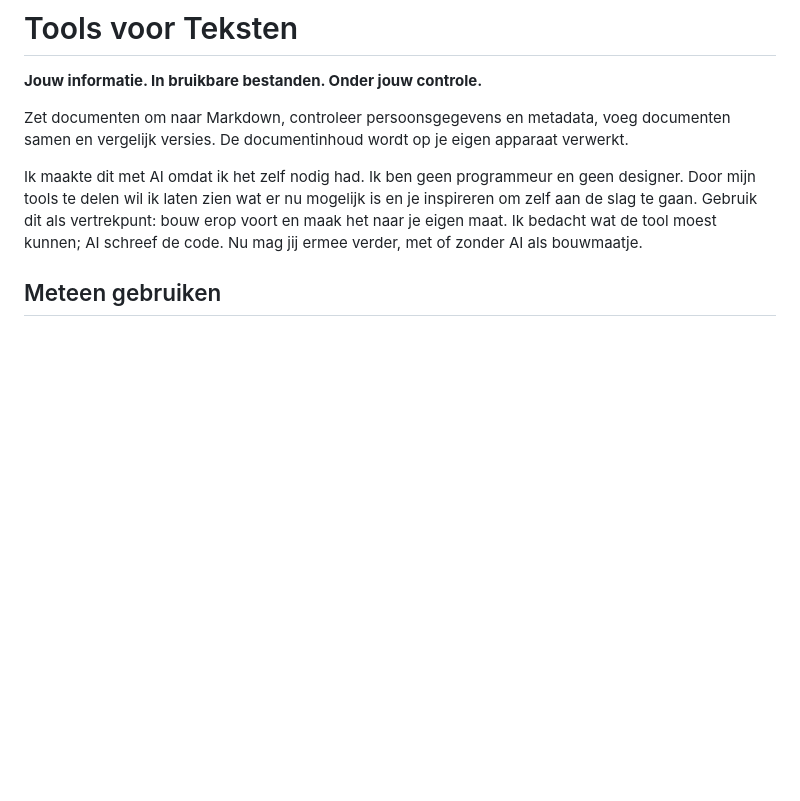
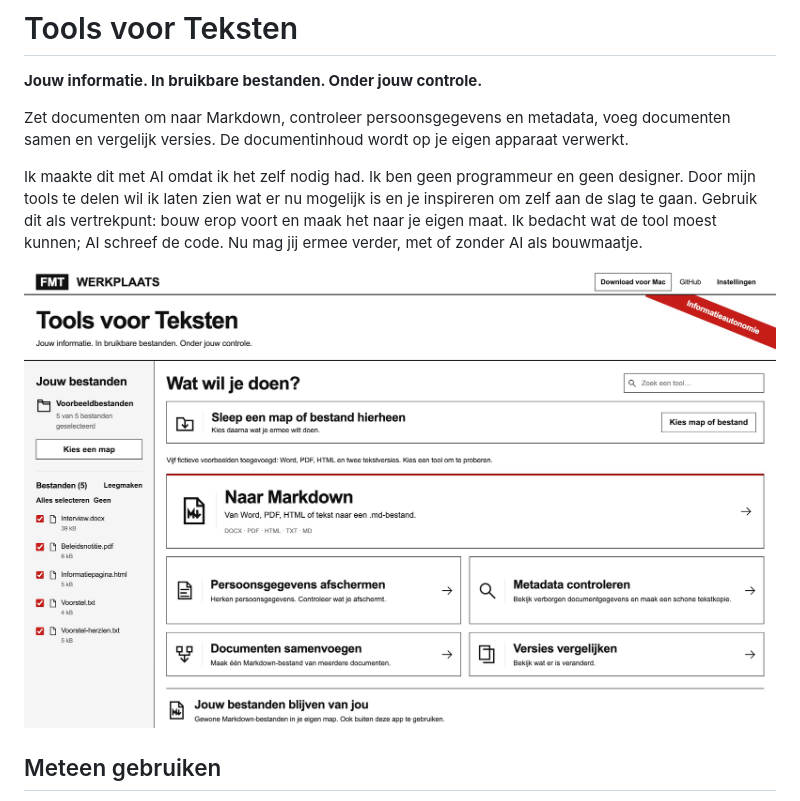
Before and after one commit to erwinblom/tools-voor-teksten, a Markdown page: README.md, the part around the change. Rendered like a GitHub page; pictures changed too: docs/tools-voor-teksten.png; blank space fills up the shorter version.

Commit message:
Embed app screenshot in project introduction

```diff
--- a/README.md
+++ b/README.md
@@ -5,6 +5,8 @@
 Zet documenten om naar Markdown, controleer persoonsgegevens en metadata, voeg documenten samen en vergelijk versies. De documentinhoud wordt op je eigen apparaat verwerkt.
 
 Ik maakte dit met AI omdat ik het zelf nodig had. Ik ben geen programmeur en geen designer. Door mijn tools te delen wil ik laten zien wat er nu mogelijk is en je inspireren om zelf aan de slag te gaan. Gebruik dit als vertrekpunt: bouw erop voort en maak het naar je eigen maat. Ik bedacht wat de tool moest kunnen; AI schreef de code. Nu mag jij ermee verder, met of zonder AI als bouwmaatje.
+
+![Tools voor Teksten — overzicht met fictieve voorbeelddocumenten](docs/tools-voor-teksten.png)
 
 ## Meteen gebruiken
 
```
